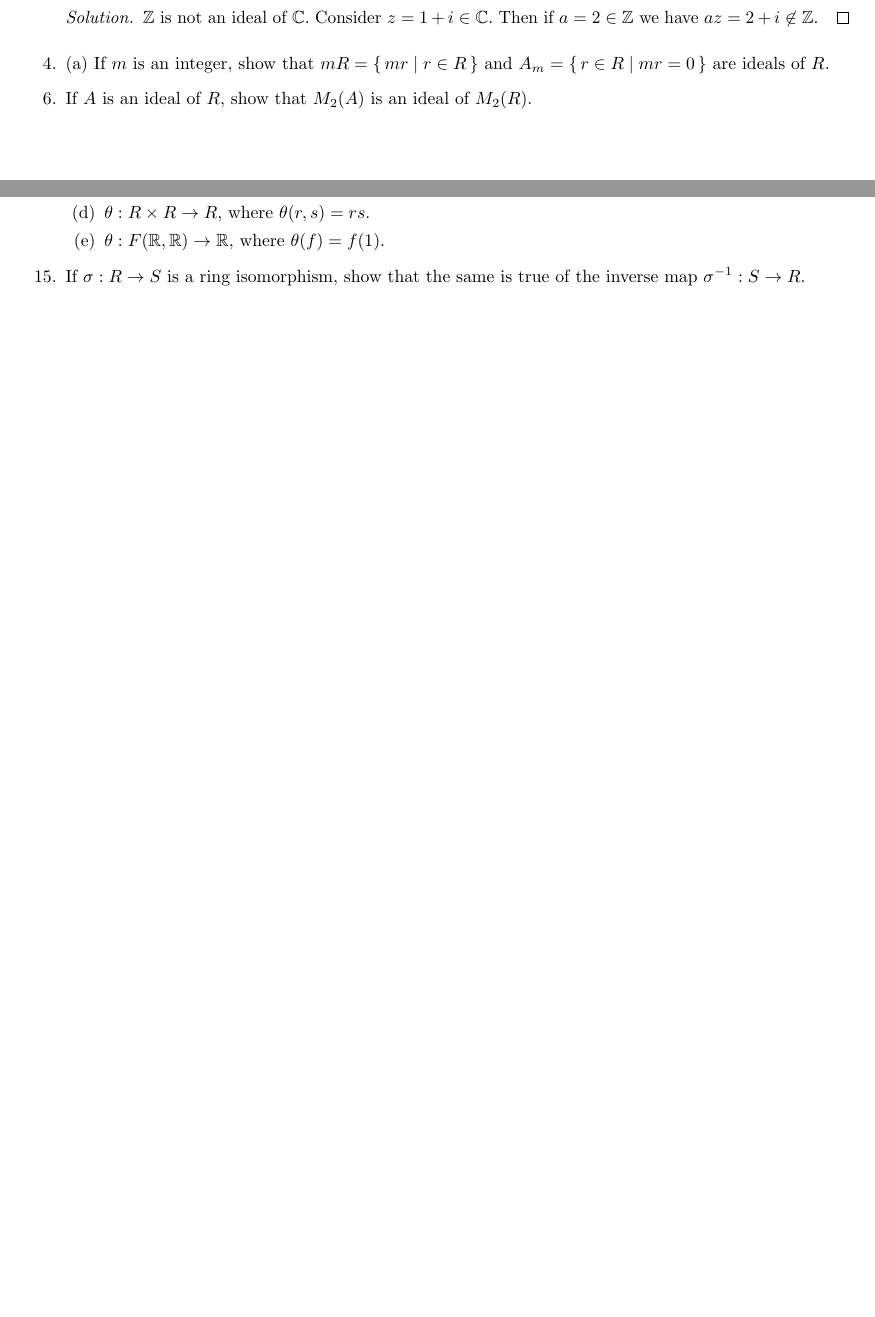
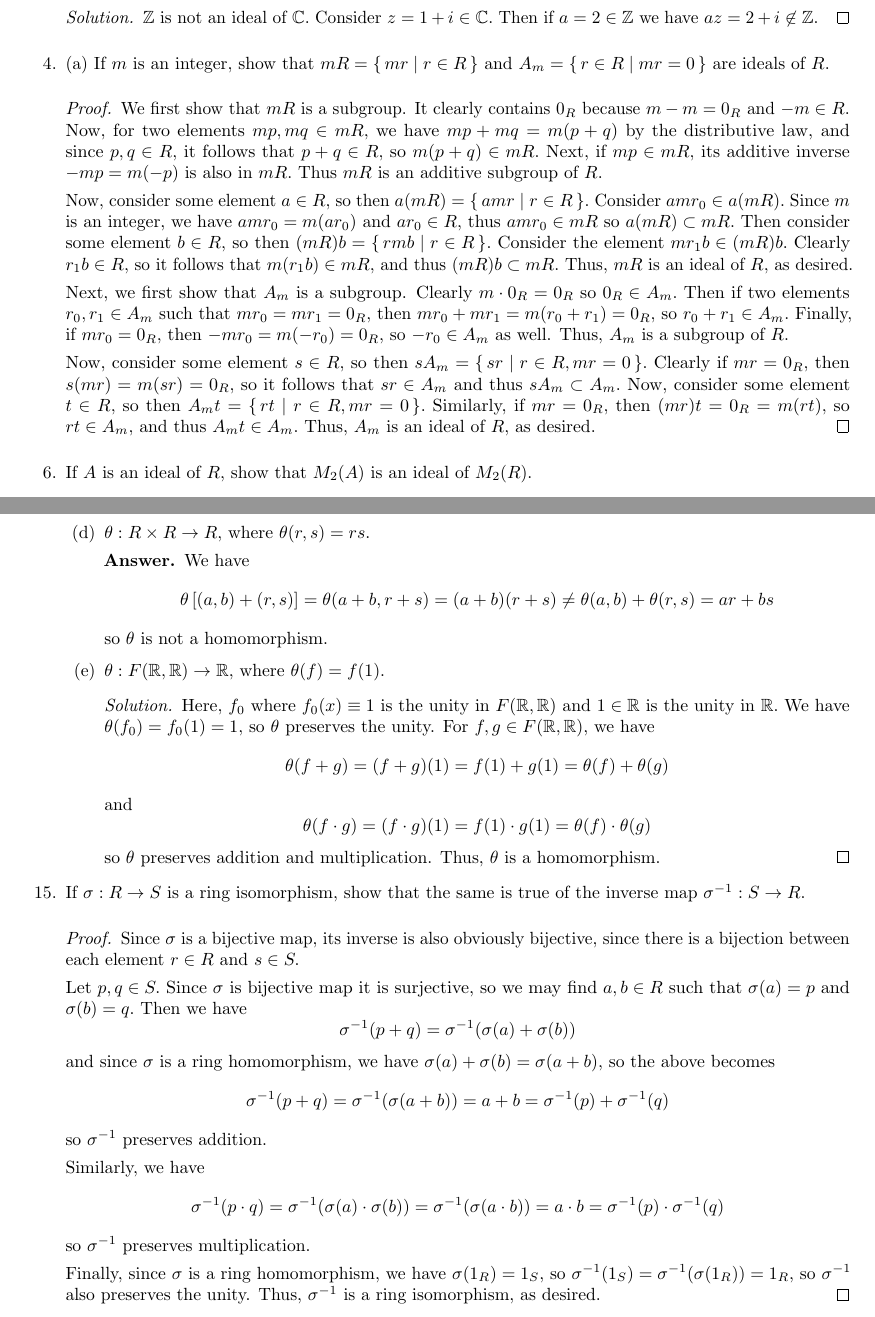
Before and after one commit to azhao9/latex-docs, a LaTeX problem sheet (advalg1/hw9/hw9.tex): two parts of pages 2 and 3 of 3 before the commit and two parts of pages 3 and 4 of 4 after it, joined at a grey line, cut so that both start at the same text, the shorter picture padded with empty space. The pictures show the PDF file advalg1/hw9/hw9.pdf that the author committed with the source.

Commit message:
finished alg hw9

```diff
--- a/advalg1/hw9/hw9.tex
+++ b/advalg1/hw9/hw9.tex
@@ -112,5 +134,20 @@
 		\end{soln}
 
 	\item[4.] (a) If $m$ is an integer, show that $mR=\Set{mr}{r\in R}$ and $A_m=\Set{r\in R}{mr=0}$ are ideals of $R.$
+		\begin{proof}
+			We first show that $mR$ is a subgroup. It clearly contains $0_R$ because $m-m=0_R$ and $-m\in R.$ Now, for two elements $mp, mq\in mR,$ we have $mp+mq=m(p+q)$ by the distributive law, and since $p, q\in R,$ it follows that $p+q\in R,$ so $m(p+q)\in mR.$ Next, if $mp\in mR,$ its additive inverse $-mp=m(-p)$ is also in $mR.$ Thus $mR$ is an additive subgroup of $R.$
+
+			Now, consider some element $a\in R,$ so then $a(mR)=\Set{amr}{r\in R}.$ Consider $amr_0\in a(mR).$ Since $m$ is an integer, we have $amr_0= m(ar_0)$ and $ar_0\in R,$ thus $amr_0\in mR$ so $a(mR)\subset mR.$ Then consider some element $b\in R,$ so then $(mR)b=\Set{rmb}{r\in R}.$ Consider the element $mr_1b\in (mR)b.$ Clearly $r_1b\in R,$ so it follows that $m(r_1b)\in mR,$ and thus $(mR)b\subset mR.$ Thus, $mR$ is an ideal of $R,$ as desired.
+
+			Next, we first show that $A_m$ is a subgroup. Clearly $m\cdot 0_R=0_R$ so $0_R\in A_m.$ Then if two elements $r_0, r_1\in A_m$ such that $mr_0=mr_1=0_R,$ then $mr_0+mr_1=m(r_0+r_1)=0_R,$ so $r_0+r_1\in A_m.$ Finally, if $mr_0=0_R,$ then $-mr_0=m(-r_0)=0_R,$ so $-r_0\in A_m$ as well. Thus, $A_m$ is a subgroup of $R.$
+
+			Now, consider some element $s\in R,$ so then $sA_m=\Set{sr}{r\in R, mr=0}.$ Clearly if $mr=0_R,$ then $s(mr)=m(sr)=0_R,$ so it follows that $sr\in A_m$ and thus $sA_m\subset A_m.$ Now, consider some element $t\in R,$ so then $A_m t=\Set{rt}{r\in R, mr=0}.$ Similarly, if $mr=0_R,$ then $(mr)t=0_R=m(rt),$ so $rt\in A_m,$ and thus $A_m t\in A_m.$ Thus, $A_m$ is an ideal of $R,$ as desired.
+		\end{proof}
 
 	\item[6.] If $A$ is an ideal of $R,$ show that $M_2(A)$ is an ideal of $M_2(R).$
+		\begin{proof}
+			Let $a, b, c, d\in A$ and $p, q, r, s\in R.$ Then we have \[B=\begin{bmatrix}
+					a & b \\ c & d
+				\end{bmatrix}\in M_2(A), \quad\quad S=\begin{bmatrix}
+					p & q \\ r & s
+			\end{bmatrix}\in M_2(R)\] Then
@@ -116,0 +162,7 @@
+				\end{bmatrix}
+			\end{align*}
+			Since $A$ is an ideal of $R,$ it follows that every term in this matrix is also an element of $A,$ so then since $A$ is also a subgroup of $R,$ the sum in each entry is also in $A.$ Thus, $SB\in M_2(A)$ so $SM_2(A)\subset M_2(A)$ for any $S\in M_2(R).$ Similarly,
+			\begin{align*}
+				BS &= \begin{bmatrix}
+					a & b \\ c & d
+				\end{bmatrix}\begin{bmatrix}
@@ -117,3 +173,7 @@
+				\end{bmatrix}
+			\end{align*}
+			so $M_2(A)S\subset M_2(A)$ for any $S\in M_2(R),$ so $M_2(A)$ is an ideal of $M_2(R),$ as desired.
+		\end{proof}
 
 \end{itemize}
 
@@ -123,18 +183,42 @@
 	\item[1.] In each case determine whether the map $\theta$ is a ring homomorphism. Support your answer.
 		\begin{enumerate}[(a)]
 			\item $\theta:\ZZ_3\to\ZZ_{12},$ where $\theta(r)=4r.$
+				\begin{answer*}
+					We have $\theta(\bar{1}_3)=\bar{4}_{12}\neq \bar{1}_{12},$ so $\theta$ does not preserve the unity, so it is not a homomorphism
+				\end{answer*}
 
 			\item $\theta:\ZZ_4\to\ZZ_{12},$ where $\theta(r)=3r.$
+				\begin{answer*}
+					Similarly to part (a), $\theta(\bar{1}_4)=\bar{3}_{12}\neq \bar{1}_{12},$ so $\theta$ does not preserve the unity, so it is not a homomorphism.
+				\end{answer*}
 
 			\item $\theta:R\times R\to R,$ where $\theta(r, s)=r+s.$
+				\begin{answer*}
+					We have \[\theta\left[ (a, b)\cdot (r, s) \right] = \theta(ar, bs) = ar+bs\neq \theta(a, b)\cdot \theta(r, s)=(a+b)(r+s)\] so $\theta$ is not a homomorphism.
+				\end{answer*}
 
 			\item $\theta:R\times R\to R,$ where $\theta(r, s)=rs.$
+				\begin{answer*}
+					We have \[\theta\left[ (a, b)+(r, s) \right]= \theta(a+b, r+s)=(a+b)(r+s)\neq \theta(a, b)+\theta(r, s)=ar+bs\] so $\theta$ is not a homomorphism.
+				\end{answer*}
 
 			\item $\theta:F(\RR, \RR)\to \RR,$ where $\theta(f)=f(1).$
+				\begin{soln}
+					Here, $f_0$ where $f_0(x)\equiv 1$ is the unity in $F(\RR, \RR)$ and $1\in \RR$ is the unity in $\RR.$ We have $\theta(f_0)=f_0(1)=1,$ so $\theta$ preserves the unity. For $f, g\in F(\RR, \RR),$ we have \[\theta(f+g)=(f+g)(1)=f(1)+g(1) = \theta(f)+\theta(g)\] and \[\theta(f\cdot g)= (f\cdot g)(1)=f(1)\cdot g(1) = \theta(f)\cdot \theta(g)\] so $\theta$ preserves addition and multiplication. Thus, $\theta$ is a homomorphism.
+				\end{soln}
 
 		\end{enumerate}
 
 	\item[15.] If $\sigma:R\to S$ is a ring isomorphism, show that the same is true of the inverse map $\sigma\inv:S\to R.$
+		\begin{proof}
+			Since $\sigma$ is a bijective map, its inverse is also obviously bijective, since there is a bijection between each element $r\in R$ and $s\in S.$
+
+			Let $p, q\in S.$ Since $\sigma$ is bijective map it is surjective, so we may find $a, b\in R$ such that $\sigma(a)=p$ and $\sigma(b)=q.$ Then we have \[\sigma\inv(p+q)=\sigma\inv(\sigma(a)+\sigma(b))\] and since $\sigma$ is a ring homomorphism, we have $\sigma(a)+\sigma(b)=\sigma(a+b),$ so the above becomes \[\sigma\inv(p+q)=\sigma\inv(\sigma(a+b))=a+b=\sigma\inv(p)+\sigma\inv(q)\] so $\sigma\inv$ preserves addition.
+
+			Similarly, we have \[\sigma\inv(p\cdot q) = \sigma\inv(\sigma(a)\cdot \sigma(b))=\sigma\inv(\sigma(a\cdot b))=a\cdot b = \sigma\inv(p)\cdot \sigma\inv(q)\] so $\sigma\inv$ preserves multiplication.
+
+			Finally, since $\sigma$ is a ring homomorphism, we have $\sigma(1_R)=1_S,$ so $\sigma\inv(1_S)=\sigma\inv(\sigma(1_R))=1_R,$ so $\sigma\inv$ also preserves the unity. Thus, $\sigma\inv$ is a ring isomorphism, as desired.
+		\end{proof}
 
 \end{itemize}
 
```
Also changed, not shown: advalg1/hw9/hw9.pdf, advalg1/hw9/hw9.tex (42 more changed lines).
